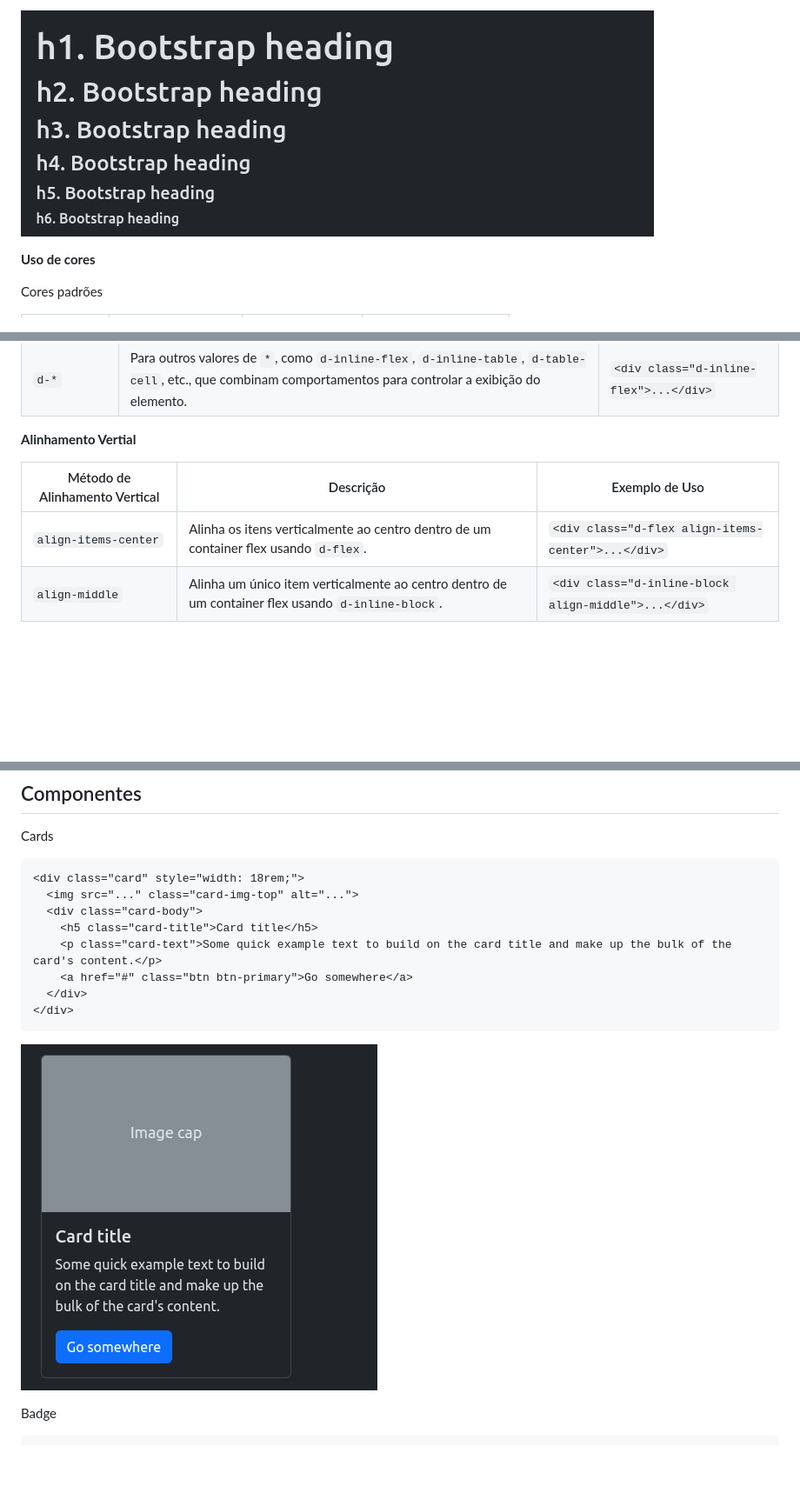
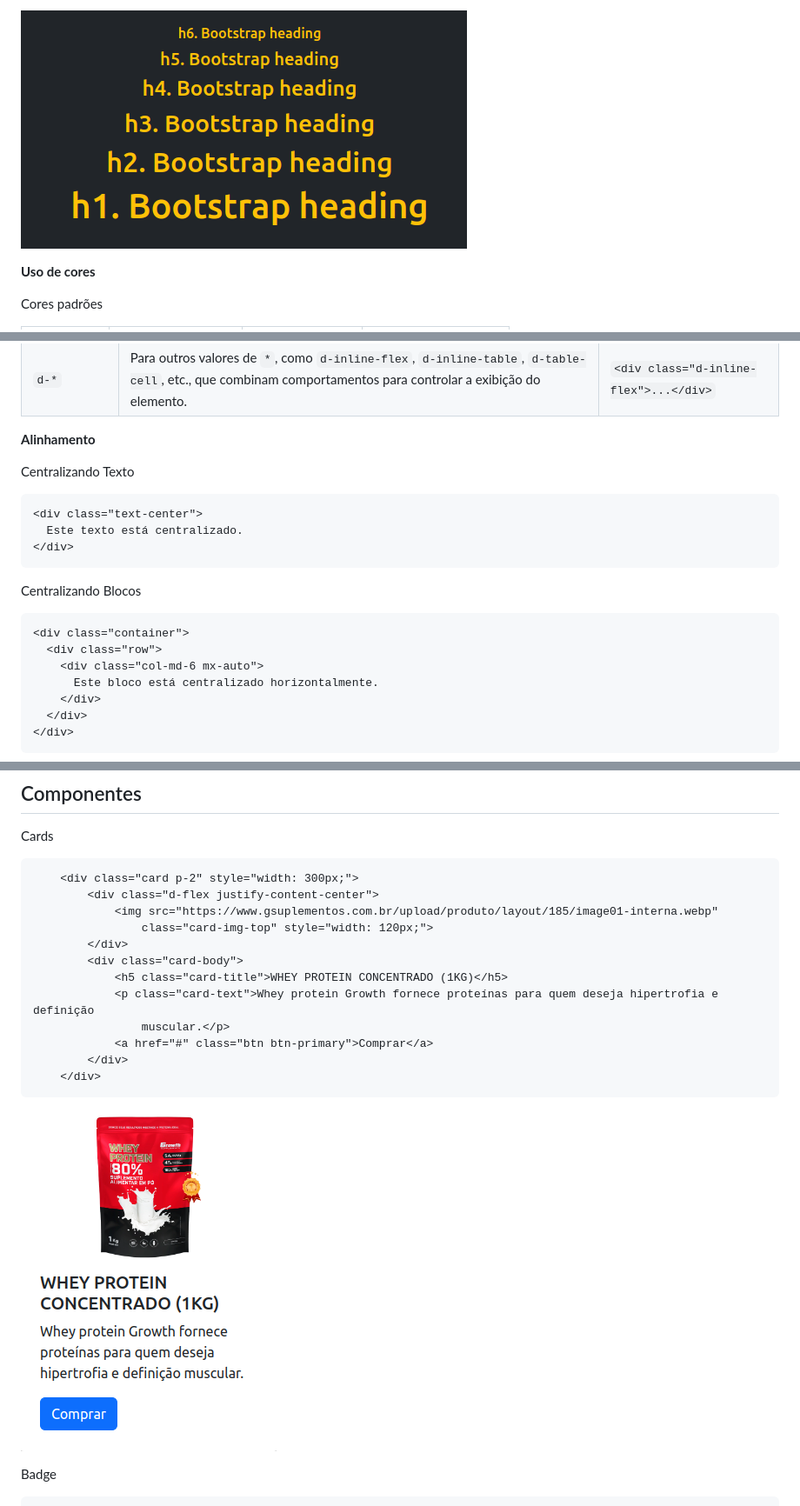
Before and after one commit to Ricardofreitasdev/mini-curso-bootstrap, a Markdown page: readme.md, 3 parts joined by grey strips. Shown: that part at 87% size. GitHub-like rendering; pictures changed too: assets/card.png, assets/titulos.png; blank space fills up the shorter version.

````diff
--- a/readme.md
+++ b/readme.md
@@ -333,9 +320,25 @@ exemplo, cores em background
 | `d-none`         | Oculta um elemento, removendo-o do fluxo do documento.                                                                                                       | `<div class="d-none">...</div>`         |
 | `d-*`            | Para outros valores de `*`, como `d-inline-flex`, `d-inline-table`, `d-table-cell`, etc., que combinam comportamentos para controlar a exibição do elemento. | `<div class="d-inline-flex">...</div>`  |
 
-**Alinhamento Vertial**
+**Alinhamento**
 
-| Método de Alinhamento Vertical | Descrição                                                                                         | Exemplo de Uso                                       |
-| ------------------------------ | ------------------------------------------------------------------------------------------------- | ---------------------------------------------------- |
-| `align-items-center`           | Alinha os itens verticalmente ao centro dentro de um container flex usando `d-flex`.              | `<div class="d-flex align-items-center">...</div>`   |
-| `align-middle`                 | Alinha um único item verticalmente ao centro dentro de um container flex usando `d-inline-block`. | `<div class="d-inline-block align-middle">...</div>` |
+Centralizando Texto
+
+```html
+<div class="text-center">
+  Este texto está centralizado.
+</div>
+```
+
+Centralizando Blocos
+
+```html
+<div class="container">
+  <div class="row">
+    <div class="col-md-6 mx-auto">
+      Este bloco está centralizado horizontalmente.
+    </div>
+  </div>
+</div>
+```
+
@@ -361,14 +373,18 @@ exemplo, cores em background
 Cards
 
 ```html
-<div class="card" style="width: 18rem;">
-  <img src="..." class="card-img-top" alt="...">
-  <div class="card-body">
-    <h5 class="card-title">Card title</h5>
-    <p class="card-text">Some quick example text to build on the card title and make up the bulk of the card's content.</p>
-    <a href="#" class="btn btn-primary">Go somewhere</a>
-  </div>
-</div>
+    <div class="card p-2" style="width: 300px;">
+        <div class="d-flex justify-content-center">
+            <img src="https://www.gsuplementos.com.br/upload/produto/layout/185/image01-interna.webp"
+                class="card-img-top" style="width: 120px;">
+        </div>
+        <div class="card-body">
+            <h5 class="card-title">WHEY PROTEIN CONCENTRADO (1KG)</h5>
+            <p class="card-text">Whey protein Growth fornece proteínas para quem deseja hipertrofia e definição
+                muscular.</p>
+            <a href="#" class="btn btn-primary">Comprar</a>
+        </div>
+    </div>
 ```
 ![alt text](./assets/card.png)
 
````
Also changed, not shown: other parts of readme.md (+52 -55 lines), desafios/desafio-2.png, desafios/desafio-tray.png (added), 4 other files.
